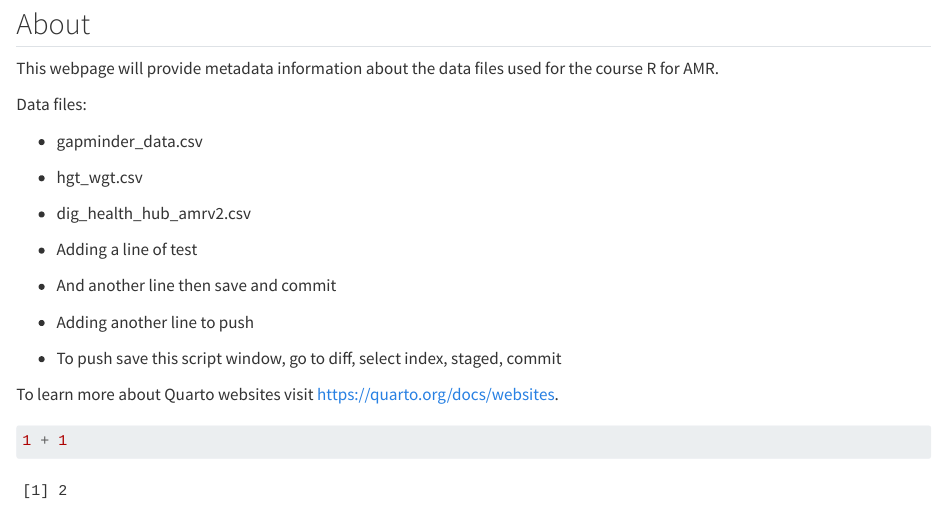
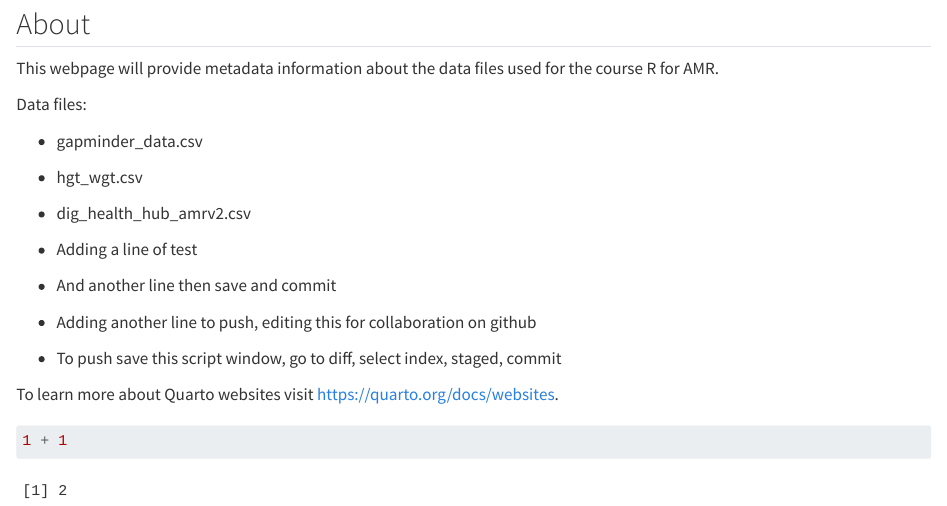
Before and after one commit to DamienMack/amr-data-dictionary, a Quarto document (index.qmd): the page in a window 1100 px wide, from 80 px down. Rendered offline with R 4.5, knitr and Pandoc in place of Quarto, with nearby package versions.

Commit message:
Edit for collab on github

```diff
--- a/index.qmd
+++ b/index.qmd
@@ -18,7 +18,7 @@ Data files:
 
 -   And another line then save and commit
 
--   Adding another line to push
+-   Adding another line to push, editing this for collaboration on github
 
 -   To push save this script window, go to diff, select index, staged, commit
 
```
